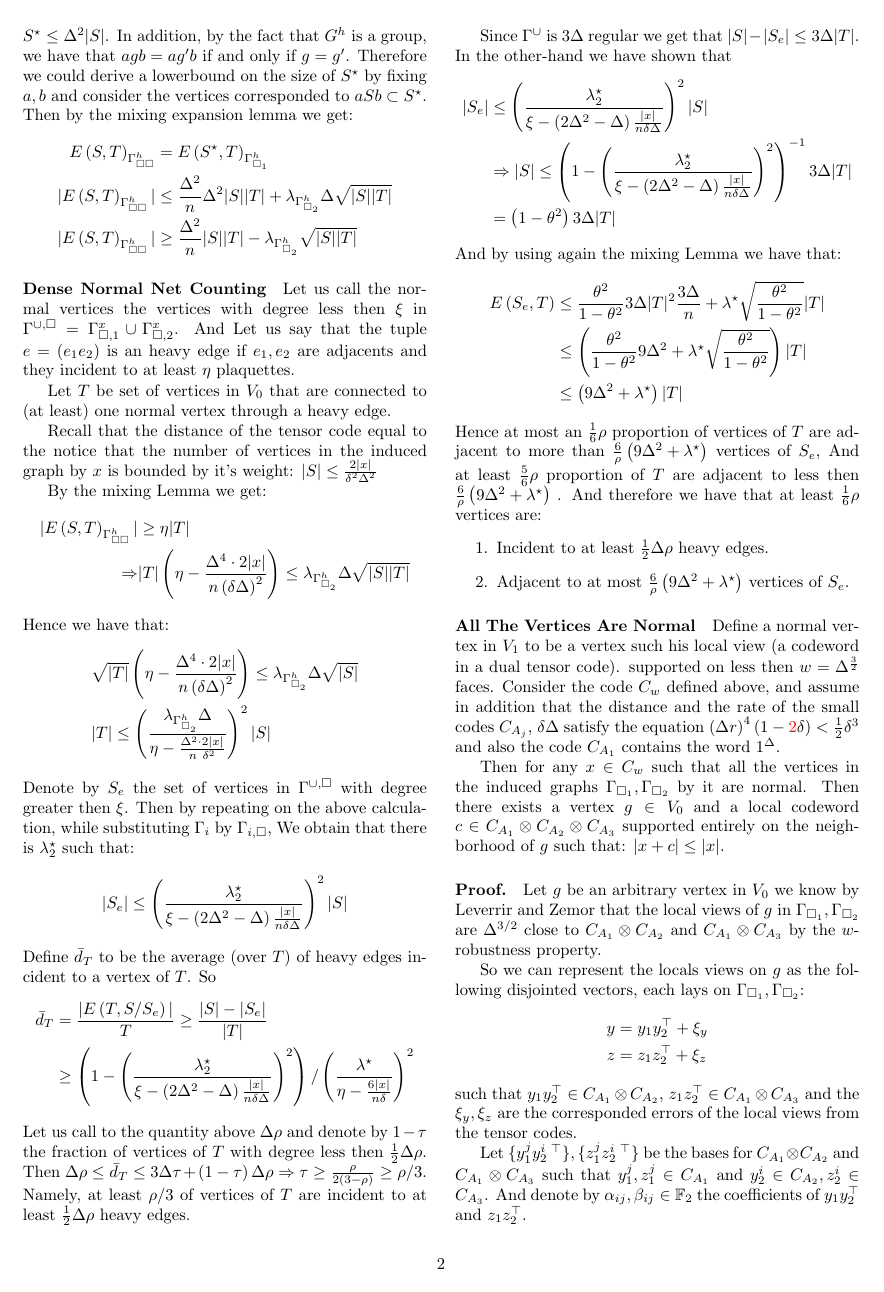
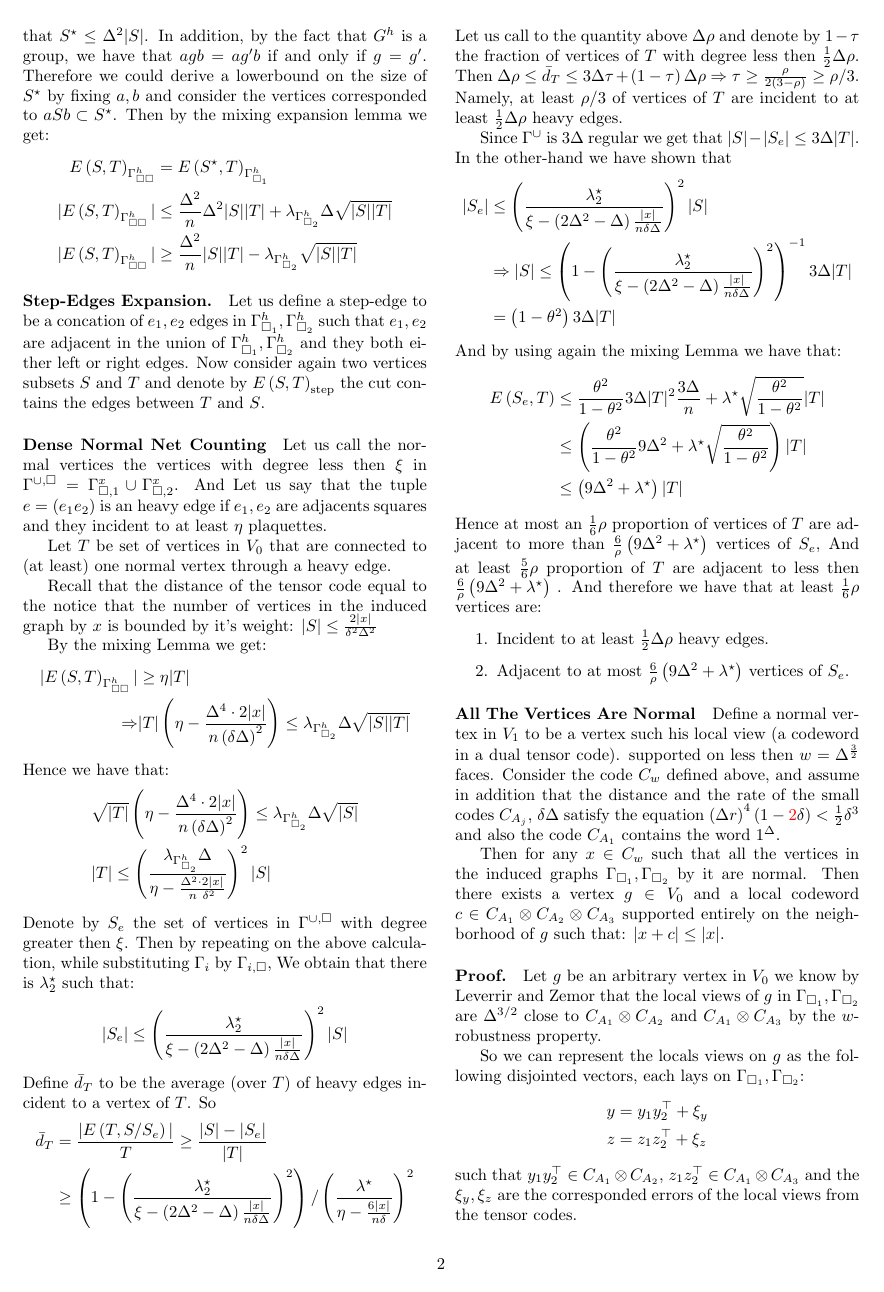
Before and after one commit to dudupo/Academic, a LaTeX document (projects/NLTES_project/ltc_v2.tex): page 2 of 3. Compiled offline with pdfLaTeX.

Commit message:
compiling -Fri Sep 16 02:08:21 PM IDT 2022

```diff
--- a/projects/NLTES_project/ltc_v2.tex
+++ b/projects/NLTES_project/ltc_v2.tex
@@ -197,8 +198,12 @@
       |\EST| &\ge \frac{\Delta^{2}}{n}|S||T| - \lambda_{\Gsbh}\sqrt{|S||T|}
 	  \end{split}
 	\end{equation*}
+	\paragraph{Step-Edges Expansion.} Let us define a step-edge to be a concation of $e_{1},e_{2}$ edges in $\Gsah, \Gsbh$ such that $e_{1},e_{2}$ are adjacent in the union of $\Gsah, \Gsbh$ and they both either left or right edges.
+	Now consider again two vertices subsets $S$ and $T$ and denote by $ \ESTs $ the cut contains the edges between $T$ and $S$.
+
+
 \paragraph{Dense Normal Net Counting} Let us call the normal vertices the vertices with degree less then $\xi$ in $\Guq = \Gamma_{\square, 1}^{x} \cup \Gamma_{\square, 2}^{x}$.
-And Let us say that the tuple $ e = \left( e_{1} e_{2} \right)$ is an heavy edge if $e_{1},e_{2}$ are adjacents and they incident to at least $\eta$ plaquettes.
+And Let us say that the tuple $ e = \left( e_{1} e_{2} \right)$ is an heavy edge if $e_{1},e_{2}$ are adjacents squares and they incident to at least $\eta$ plaquettes.
 
 Let $ T$ be set of vertices in $V_0$ that are connected to (at least) one normal vertex through a heavy edge.
 
```
Also changed, not shown: projects/pdfs/ltc_v2.pdf, projects/NLTES_project/ltc_v2.tex (3 more changed lines).
